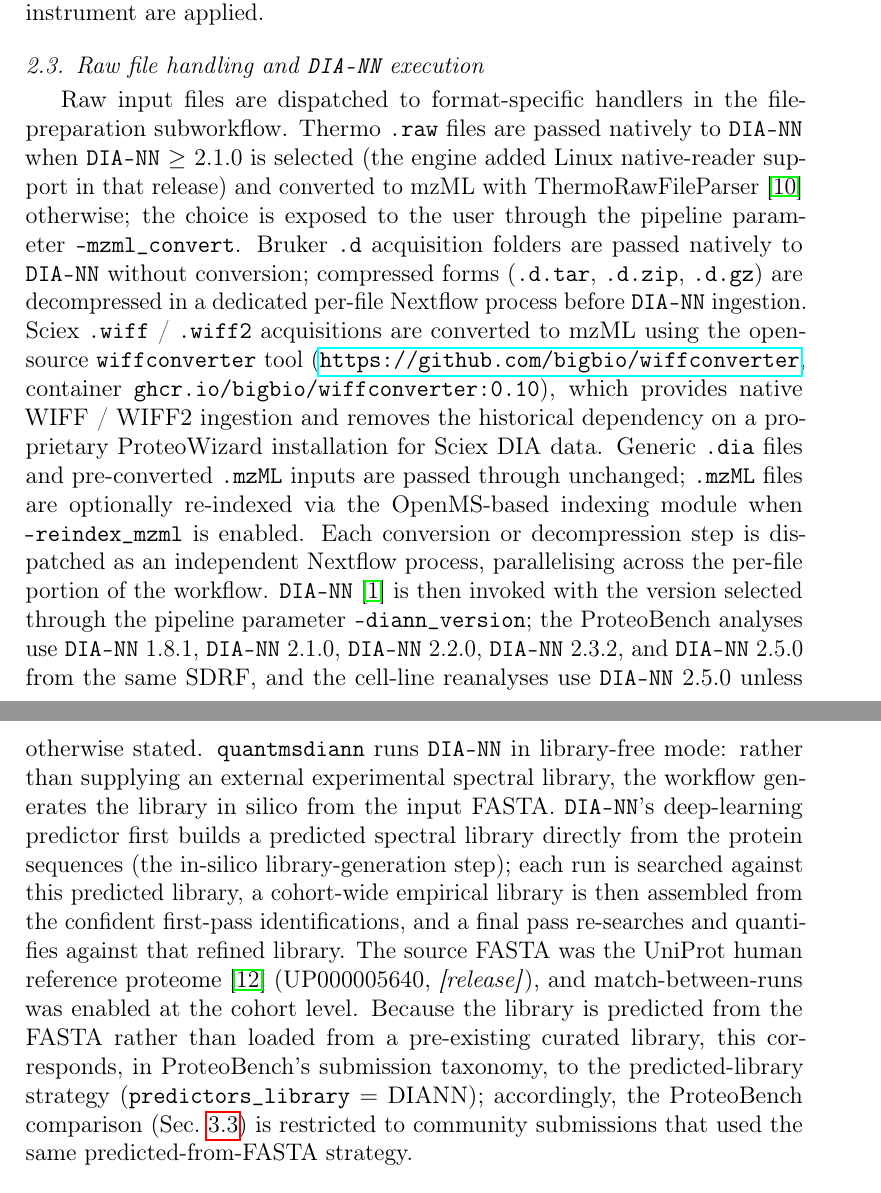
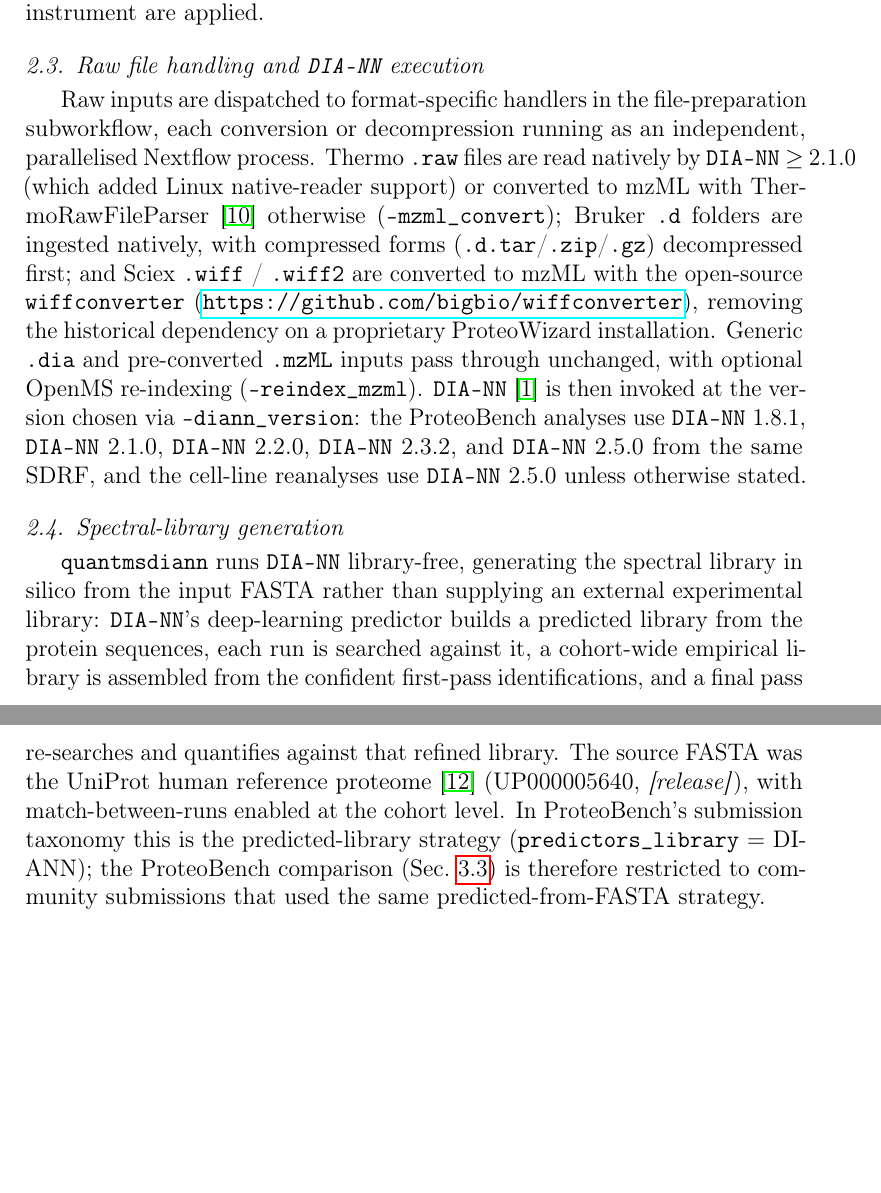
Before and after one commit to yueqixuan/quantmsdiann-paper, a LaTeX paper (paper/main.tex, which reads paper/sections/methods.tex): two parts of pages 4 and 5 of 20, joined at a grey line, cut so that both start at the same text, the shorter picture padded with empty space. Compiled offline with pdfLaTeX.

Commit message:
methods: split + condense the raw-file/DIA-NN execution subsection
Tighten the per-format handling (Thermo/Bruker/Sciex/generic) from six
sentences to three, and move the spectral-library description into its own
'Spectral-library generation' subsection so 'Raw file handling and DIA-NN
execution' is no longer oversized.

```diff
--- a/paper/sections/methods.tex
+++ b/paper/sections/methods.tex
@@ -13,17 +13,15 @@ SDRF parsing is performed using the sdrf-pipelines Python package developed with
 Where SDRF columns are absent, \texttt{DIA-NN} defaults appropriate for the inferred instrument are applied.
 
 \subsection{Raw file handling and \texttt{DIA-NN} execution}
-Raw input files are dispatched to format-specific handlers in the file-preparation subworkflow.
-Thermo \texttt{.raw} files are passed natively to \texttt{DIA-NN} when \texttt{DIA-NN}~$\geq$~2.1.0 is selected (the engine added Linux native-reader support in that release) and converted to mzML with ThermoRawFileParser~\cite{hulstaert2020} otherwise; the choice is exposed to the user through the pipeline parameter \texttt{--mzml\_convert}.
-Bruker \texttt{.d} acquisition folders are passed natively to \texttt{DIA-NN} without conversion; compressed forms (\texttt{.d.tar}, \texttt{.d.zip}, \texttt{.d.gz}) are decompressed in a dedicated per-file Nextflow process before \texttt{DIA-NN} ingestion.
-Sciex \texttt{.wiff}~/~\texttt{.wiff2} acquisitions are converted to mzML using the open-source \texttt{wiffconverter} tool (\url{https://github.com/bigbio/wiffconverter}, container \texttt{ghcr.io/bigbio/wiffconverter:0.10}), which provides native WIFF~/~WIFF2 ingestion and removes the historical dependency on a proprietary ProteoWizard installation for Sciex DIA data.
-Generic \texttt{.dia} files and pre-converted \texttt{.mzML} inputs are passed through unchanged; \texttt{.mzML} files are optionally re-indexed via the OpenMS-based indexing module when \texttt{--reindex\_mzml} is enabled.
-Each conversion or decompression step is dispatched as an independent Nextflow process, parallelising across the per-file portion of the workflow.
-\texttt{DIA-NN}~\cite{demichev2020} is then invoked with the version selected through the pipeline parameter \texttt{--diann\_version}; the ProteoBench analyses use \diannversion{1.8.1}, \diannversion{2.1.0}, \diannversion{2.2.0}, \diannversion{2.3.2}, and \diannversion{2.5.0} from the same SDRF, and the cell-line reanalyses use \diannversion{2.5.0} unless otherwise stated.
-\quantmsdiann{} runs \texttt{DIA-NN} in library-free mode: rather than supplying an external experimental spectral library, the workflow generates the library in silico from the input FASTA.
-\texttt{DIA-NN}'s deep-learning predictor first builds a predicted spectral library directly from the protein sequences (the in-silico library-generation step); each run is searched against this predicted library, a cohort-wide empirical library is then assembled from the confident first-pass identifications, and a final pass re-searches and quantifies against that refined library.
-The source FASTA was the UniProt human reference proteome~\cite{uniprot2025} (UP000005640, \placeholder{release}), and match-between-runs was enabled at the cohort level.
-Because the library is predicted from the FASTA rather than loaded from a pre-existing curated library, this corresponds, in ProteoBench's submission taxonomy, to the predicted-library strategy (\texttt{predictors\_library}~$=$~DIANN); accordingly, the ProteoBench comparison (Sec.~\ref{sec:proteobench}) is restricted to community submissions that used the same predicted-from-FASTA strategy.
+Raw inputs are dispatched to format-specific handlers in the file-preparation subworkflow, each conversion or decompression running as an independent, parallelised Nextflow process.
+Thermo \texttt{.raw} files are read natively by \texttt{DIA-NN}~$\geq$~2.1.0 (which added Linux native-reader support) or converted to mzML with ThermoRawFileParser~\cite{hulstaert2020} otherwise (\texttt{--mzml\_convert}); Bruker \texttt{.d} folders are ingested natively, with compressed forms (\texttt{.d.tar}/\texttt{.zip}/\texttt{.gz}) decompressed first; and Sciex \texttt{.wiff}~/~\texttt{.wiff2} are converted to mzML with the open-source \texttt{wiffconverter} (\url{https://github.com/bigbio/wiffconverter}), removing the historical dependency on a proprietary ProteoWizard installation.
+Generic \texttt{.dia} and pre-converted \texttt{.mzML} inputs pass through unchanged, with optional OpenMS re-indexing (\texttt{--reindex\_mzml}).
+\texttt{DIA-NN}~\cite{demichev2020} is then invoked at the version chosen via \texttt{--diann\_version}: the ProteoBench analyses use \diannversion{1.8.1}, \diannversion{2.1.0}, \diannversion{2.2.0}, \diannversion{2.3.2}, and \diannversion{2.5.0} from the same SDRF, and the cell-line reanalyses use \diannversion{2.5.0} unless otherwise stated.
+
+\subsection{Spectral-library generation}
+\quantmsdiann{} runs \texttt{DIA-NN} library-free, generating the spectral library in silico from the input FASTA rather than supplying an external experimental library: \texttt{DIA-NN}'s deep-learning predictor builds a predicted library from the protein sequences, each run is searched against it, a cohort-wide empirical library is assembled from the confident first-pass identifications, and a final pass re-searches and quantifies against that refined library.
+The source FASTA was the UniProt human reference proteome~\cite{uniprot2025} (UP000005640, \placeholder{release}), with match-between-runs enabled at the cohort level.
+In ProteoBench's submission taxonomy this is the predicted-library strategy (\texttt{predictors\_library}~$=$~DIANN); the ProteoBench comparison (Sec.~\ref{sec:proteobench}) is therefore restricted to community submissions that used the same predicted-from-FASTA strategy.
 
 \subsection{Quality control and \qpx{} export}
 Per-run and per-cohort quality control reports are generated by \texttt{pmultiqc}~\cite{larrea2025pmultiqc}, a proteomics extension of MultiQC~\cite{ewels2016multiqc} that summarises \texttt{DIA-NN}-specific metrics including peptide and protein counts, missed cleavages, charge-state distributions, precursor and fragment mass accuracy, and per-run identification yield.
```
Also changed, not shown: paper/main.pdf.
